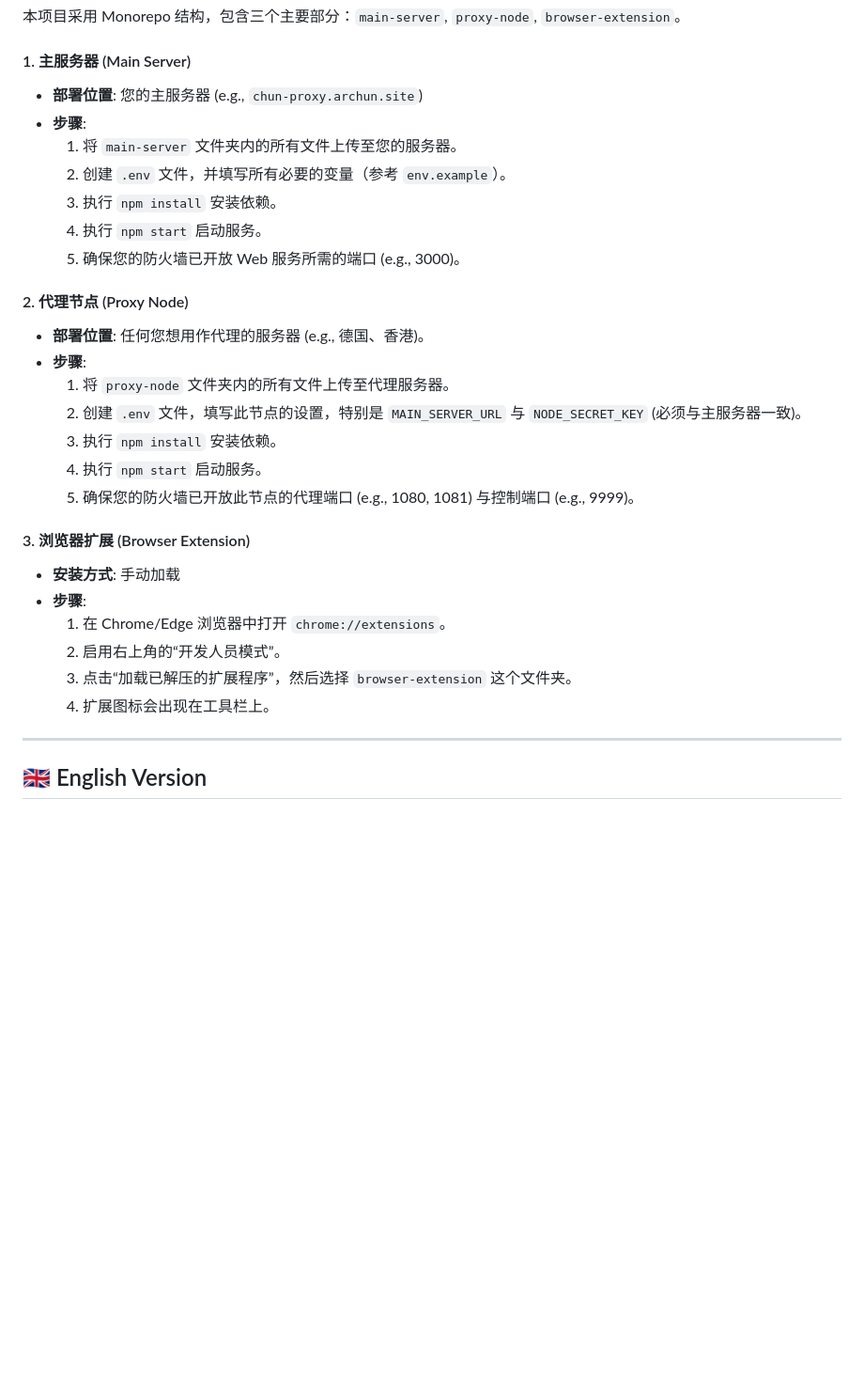
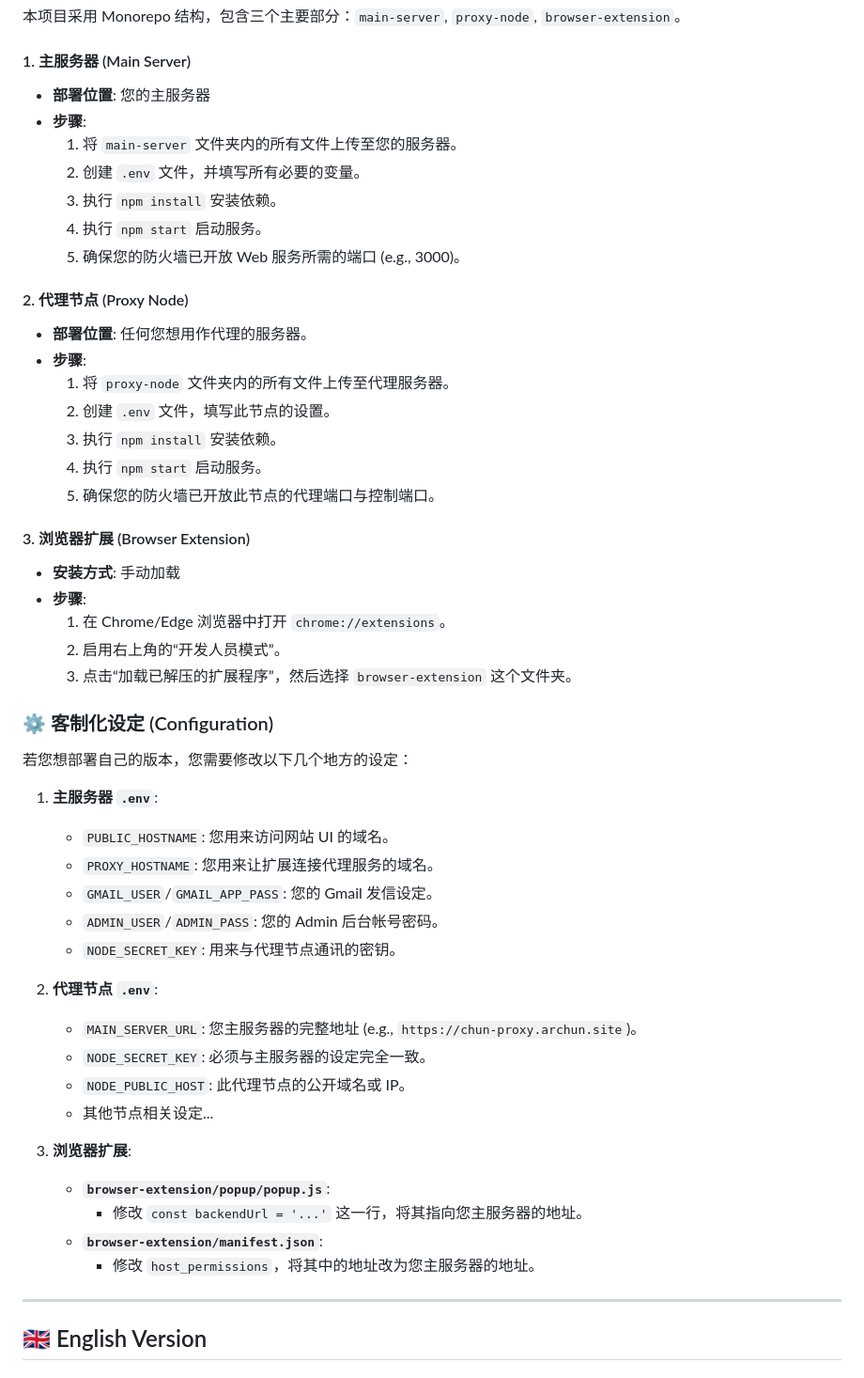
Before and after one commit to chunnnn10/Chunproxy, a Markdown page: README.md, the part around the change printed below. Shown: that part at 94% size. Drawn GitHub-style; blank space fills up the shorter version.

```diff
--- a/README.md
+++ b/README.md
@@ -248,23 +292,23 @@ Chun Proxy 并非一个普通的代理工具，而是一套完整的全栈解决
 
 #### 1. 主服务器 (Main Server)
 
-* **部署位置**: 您的主服务器 (e.g., `chun-proxy.archun.site`)
+* **部署位置**: 您的主服务器
 * **步骤**:
     1.  将 `main-server` 文件夹内的所有文件上传至您的服务器。
-    2.  创建 `.env` 文件，并填写所有必要的变量（参考 `env.example`）。
+    2.  创建 `.env` 文件，并填写所有必要的变量。
     3.  执行 `npm install` 安装依赖。
     4.  执行 `npm start` 启动服务。
     5.  确保您的防火墙已开放 Web 服务所需的端口 (e.g., 3000)。
 
 #### 2. 代理节点 (Proxy Node)
 
-* **部署位置**: 任何您想用作代理的服务器 (e.g., 德国、香港)。
+* **部署位置**: 任何您想用作代理的服务器。
 * **步骤**:
     1.  将 `proxy-node` 文件夹内的所有文件上传至代理服务器。
-    2.  创建 `.env` 文件，填写此节点的设置，特别是 `MAIN_SERVER_URL` 与 `NODE_SECRET_KEY` (必须与主服务器一致)。
+    2.  创建 `.env` 文件，填写此节点的设置。
     3.  执行 `npm install` 安装依赖。
     4.  执行 `npm start` 启动服务。
-    5.  确保您的防火墙已开放此节点的代理端口 (e.g., 1080, 1081) 与控制端口 (e.g., 9999)。
+    5.  确保您的防火墙已开放此节点的代理端口与控制端口。
 
 #### 3. 浏览器扩展 (Browser Extension)
 
@@ -273,7 +317,29 @@ Chun Proxy 并非一个普通的代理工具，而是一套完整的全栈解决
     1.  在 Chrome/Edge 浏览器中打开 `chrome://extensions`。
     2.  启用右上角的“开发人员模式”。
     3.  点击“加载已解压的扩展程序”，然后选择 `browser-extension` 这个文件夹。
-    4.  扩展图标会出现在工具栏上。
+
+### ⚙️ 客制化设定 (Configuration)
+
+若您想部署自己的版本，您需要修改以下几个地方的设定：
+
+1.  **主服务器 `.env`**:
+    * `PUBLIC_HOSTNAME`: 您用来访问网站 UI 的域名。
+    * `PROXY_HOSTNAME`: 您用来让扩展连接代理服务的域名。
+    * `GMAIL_USER`/`GMAIL_APP_PASS`: 您的 Gmail 发信设定。
+    * `ADMIN_USER`/`ADMIN_PASS`: 您的 Admin 后台帐号密码。
+    * `NODE_SECRET_KEY`: 用来与代理节点通讯的密钥。
+
+2.  **代理节点 `.env`**:
+    * `MAIN_SERVER_URL`: 您主服务器的完整地址 (e.g., `https://chun-proxy.archun.site`)。
+    * `NODE_SECRET_KEY`: 必须与主服务器的设定完全一致。
+    * `NODE_PUBLIC_HOST`: 此代理节点的公开域名或 IP。
+    * 其他节点相关设定...
+
+3.  **浏览器扩展**:
+    * **`browser-extension/popup/popup.js`**:
+        * 修改 `const backendUrl = '...'` 这一行，将其指向您主服务器的地址。
+    * **`browser-extension/manifest.json`**:
+        * 修改 `host_permissions`，将其中的地址改为您主服务器的地址。
 
 ---
 
```
Also changed, not shown: other parts of README.md (+84 -18 lines).
